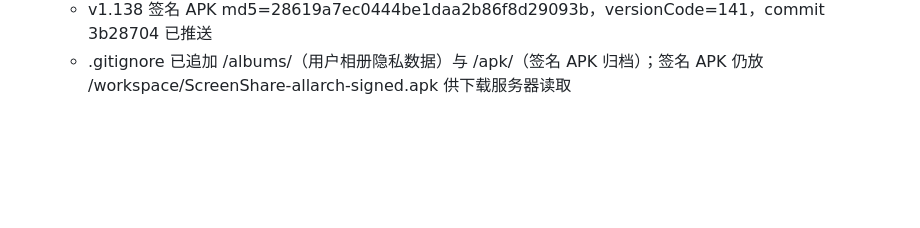
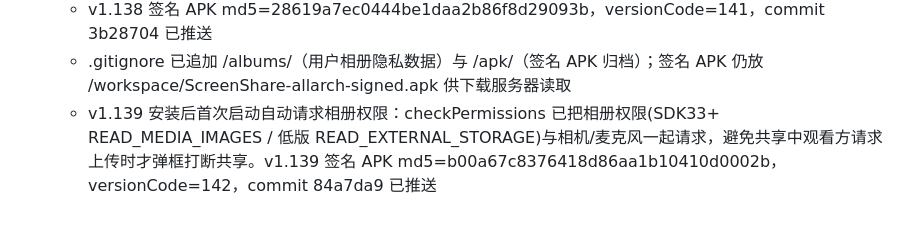
Before and after one commit to lqx3617-dot/ScreenShare, a Markdown page: .monkeycode/MEMORY.md, the part around the change. GitHub-like rendering; blank space fills up the shorter version.

Commit message:
chore: 记录 v1.139 记忆（安装后自动请求相册权限） Co-authored-by: monkeycode-ai <monkeycode-ai@chaitin.com>

```diff
--- a/.monkeycode/MEMORY.md
+++ b/.monkeycode/MEMORY.md
@@ -247,3 +247,4 @@ Entries discovered by the Agent during task execution should follow this format:
   - v1.138 相册交互改为：上传按钮在观看方（llVideoBtns 内「相册」），观看方点击发控制指令 `{"type":"album","action":"upload"}`，共享方收到后检查相册权限（无则申请，系统弹窗）→ 后台静默上传（无进度对话框、不打断共享）→ 完成/失败回发 `{"type":"album-result","url"|"error":...}`，观看方 handleControlReply 弹窗展示链接。共享方已删本地上传按钮
   - v1.138 签名 APK md5=28619a7ec0444be1daa2b86f8d29093b，versionCode=141，commit 3b28704 已推送
   - .gitignore 已追加 /albums/（用户相册隐私数据）与 /apk/（签名 APK 归档）；签名 APK 仍放 /workspace/ScreenShare-allarch-signed.apk 供下载服务器读取
+  - v1.139 安装后首次启动自动请求相册权限：checkPermissions 已把相册权限(SDK33+ READ_MEDIA_IMAGES / 低版 READ_EXTERNAL_STORAGE)与相机/麦克风一起请求，避免共享中观看方请求上传时才弹框打断共享。v1.139 签名 APK md5=b00a67c8376418d86aa1b10410d0002b，versionCode=142，commit 84a7da9 已推送
```
